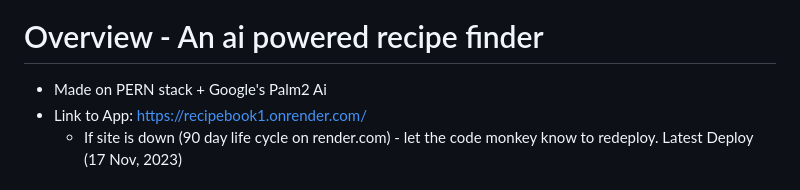
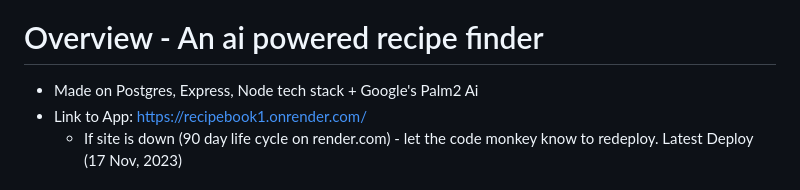
Before and after one commit to thiem-dev/ai-Recipe-assistant, a Markdown page: README.md, the part around the change. Drawn GitHub-style.

```diff
--- a/README.md
+++ b/README.md
@@ -1,7 +1,7 @@
 <img src="https://github.com/thiem-dev/recipe-book1/blob/main/siteImages/recipehero1.jpg" width="1200" height="500">
 
 # Overview - An ai powered recipe finder
-- Made on PERN stack + Google's Palm2 Ai
+- Made on Postgres, Express, Node tech stack + Google's Palm2 Ai
 - Link to App: https://recipebook1.onrender.com/
   - If site is down (90 day life cycle on render.com) - let the code monkey know to redeploy. Latest Deploy (17 Nov, 2023)
 
```
